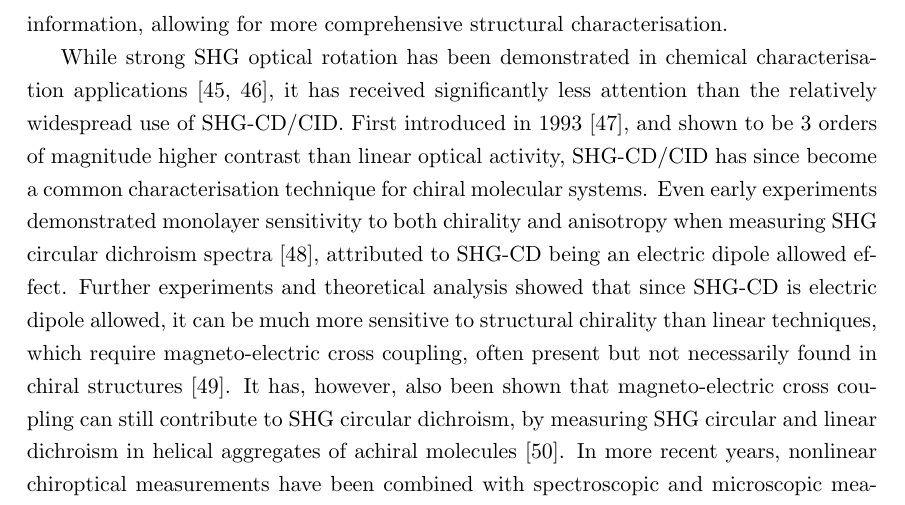
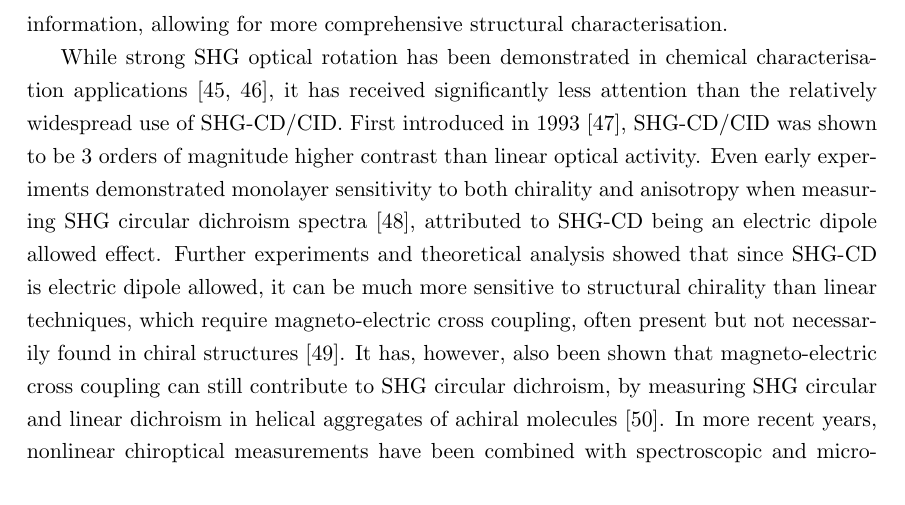
Before and after one commit to jtc42/ThesisUoB, a LaTeX thesis (main.tex, which reads sections/background/NonlinearOptics.tex): part of page 30 of 99, cut so that both start at the same text. Compiled offline with pdfLaTeX.

Commit message:
Slight wording charlfications

```diff
--- a/sections/background/NonlinearOptics.tex
+++ b/sections/background/NonlinearOptics.tex
@@ -338,7 +338,7 @@ In second-harmonic generation experiments, analogues of linear circular dichrois
 \end{equation}
 Importantly, since the electric-dipole-only mechanism of the SHG chiroptical effects is fundamentally different to their linear chiroptical counterparts, SHG-CID and SHG-OR are not intrinsically linked by any simple relation. The two effects provide complementary information, allowing for more comprehensive structural characterisation.
 
-While strong SHG optical rotation has been demonstrated in chemical characterisation applications~\cite{Byers1994, Pena2006}, it has received significantly less attention than the relatively widespread use of SHG-CD/CID. First introduced in 1993~\cite{Petralli-Mallow1993}, and shown to be 3 orders of magnitude higher contrast than linear optical activity, SHG-CD/CID has since become a common characterisation technique for chiral molecular systems.
+While strong SHG optical rotation has been demonstrated in chemical characterisation applications~\cite{Byers1994, Pena2006}, it has received significantly less attention than the relatively widespread use of SHG-CD/CID. First introduced in 1993~\cite{Petralli-Mallow1993}, SHG-CD/CID was shown to be 3 orders of magnitude higher contrast than linear optical activity.
 Even early experiments demonstrated monolayer sensitivity to both chirality and anisotropy when measuring SHG circular dichroism spectra~\cite{Byers1994a}, attributed to SHG-CD being an electric dipole allowed effect. Further experiments and theoretical analysis showed that since SHG-CD is electric dipole allowed, it can be much more sensitive to structural chirality than linear techniques, which require magneto-electric cross coupling, often present but not necessarily found in chiral structures~\cite{Verbiest1994b}. It has, however, also been shown that magneto-electric cross coupling can still contribute to SHG circular dichroism, by measuring SHG circular and linear dichroism in helical aggregates of achiral molecules~\cite{Fujiwara2004}.
 In more recent years, nonlinear chiroptical measurements have been combined with spectroscopic and microscopic measurement techniques. Again largely due to extreme symmetry/surface sensitivity, SHG microscopy has significant advantages over linear microscopy in many cases, in particular for cellular and tissue imaging. Samples can be pumped by intense laser light in the IR spectral region, allowing structural information to be obtained without the need for pumping in the UV, required by many fluorescence techniques, but often where the most sample damage is caused due to strong absorption in molecular systems~\cite{Campagnola2011}. SHG-CD/CID imaging has thus been used as a high-contrast chirally sensitive method for imaging and obtaining structural information of tissue samples~\cite{Lee2013a, Campbell2016}, even allowing differentiation between skin tissue with and without disorders~\cite{Chen2012}. Beyond bio-imaging and chemical characterisation, second-harmonic generation has been used in the chiroptical characterisation of metallic nanomaterials, through both nonlinear microscopy~\cite{Huttunen2011, Valev2012a, Mamonov2017} and more direct measurements~\cite{Guerrero-Martinez2011, Belardini2014, Hooper2017}. Such nanomaterials often lead to further enhancement of nonlinear emission, and are discussed further in section~\ref{sec:background:NonlinearOptics:plasmonic}.
 
```
